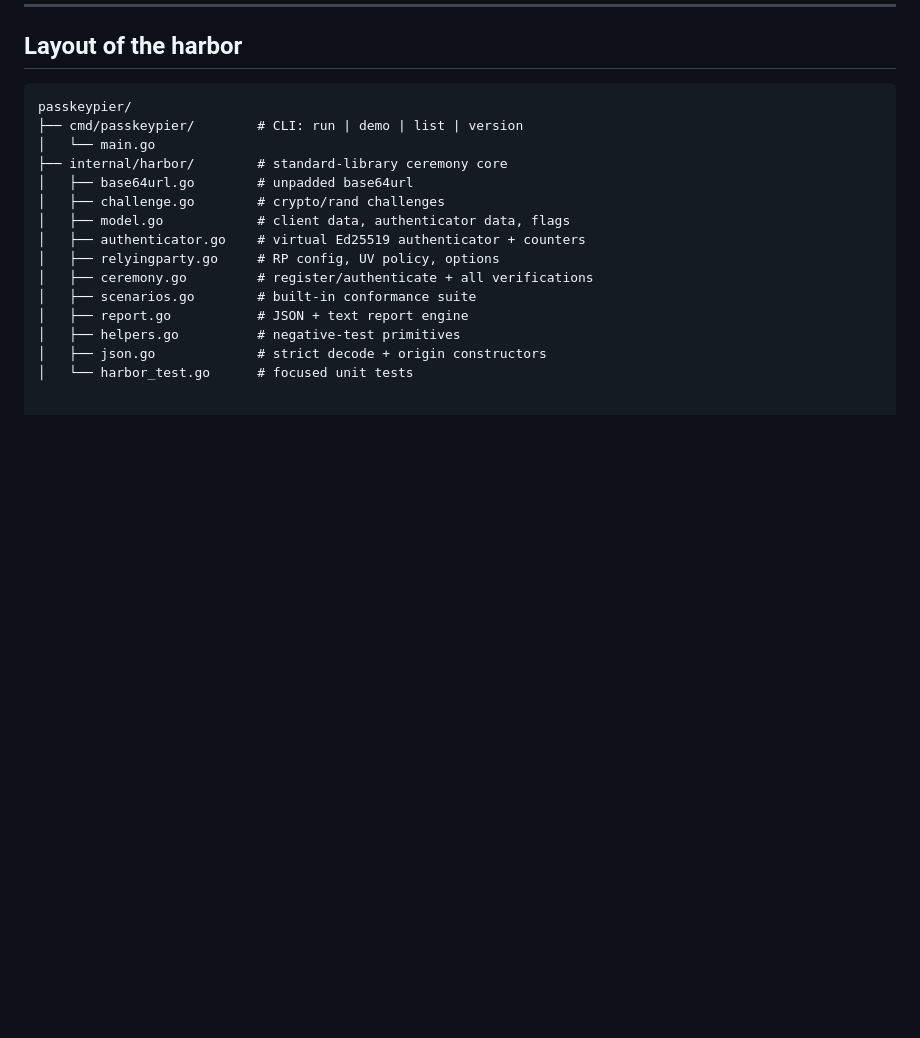
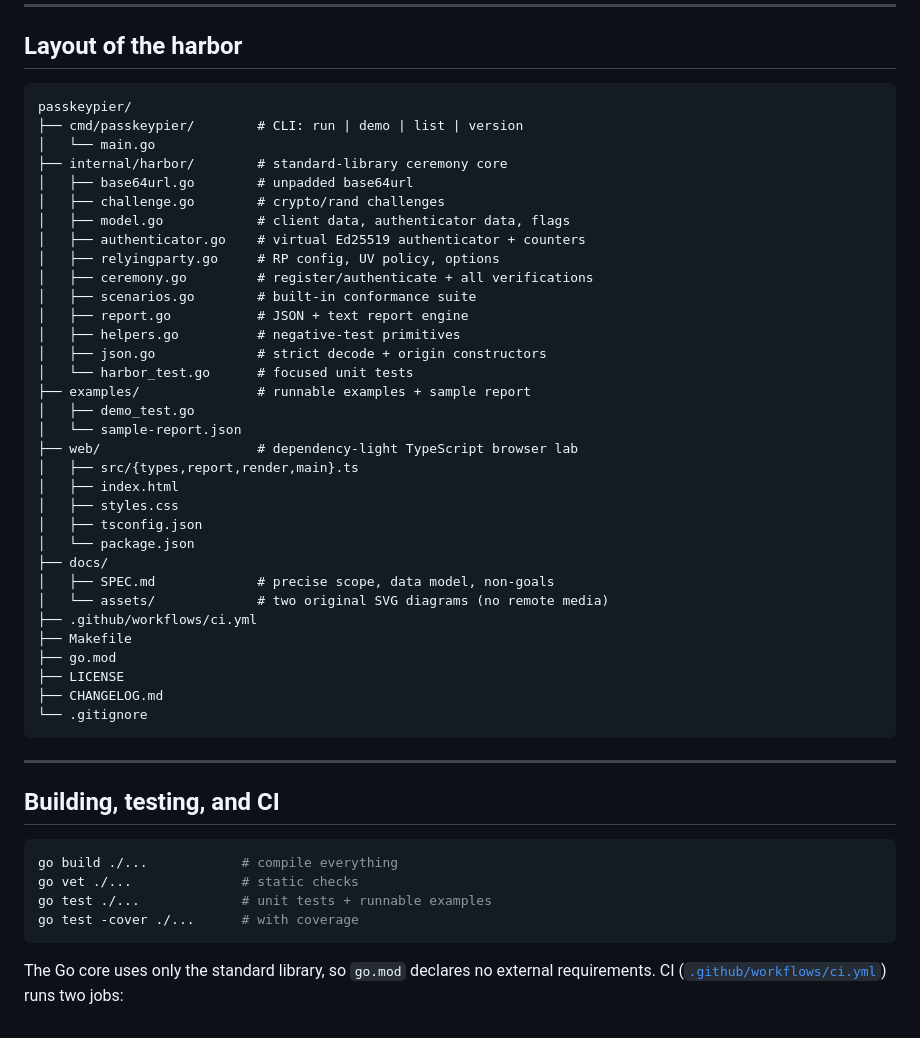
Before and after one commit to DaikiGunduz/PasskeyPier, a Markdown page: README.md, the part around the change. GitHub-like rendering; blank space fills up the shorter version.

Commit message:
docs: correct the README.md section
Worth writing down: the contract is not obvious from the types alone.

````diff
--- a/README.md
+++ b/README.md
@@ -343,3 +343,37 @@ passkeypier/
 │   ├── helpers.go          # negative-test primitives
 │   ├── json.go             # strict decode + origin constructors
 │   └── harbor_test.go      # focused unit tests
+├── examples/               # runnable examples + sample report
+│   ├── demo_test.go
+│   └── sample-report.json
+├── web/                    # dependency-light TypeScript browser lab
+│   ├── src/{types,report,render,main}.ts
+│   ├── index.html
+│   ├── styles.css
+│   ├── tsconfig.json
+│   └── package.json
+├── docs/
+│   ├── SPEC.md             # precise scope, data model, non-goals
+│   └── assets/             # two original SVG diagrams (no remote media)
+├── .github/workflows/ci.yml
+├── Makefile
+├── go.mod
+├── LICENSE
+├── CHANGELOG.md
+└── .gitignore
+```
+
+---
+
+## Building, testing, and CI
+
+```sh
+go build ./...            # compile everything
+go vet ./...              # static checks
+go test ./...             # unit tests + runnable examples
+go test -cover ./...      # with coverage
+```
+
+The Go core uses only the standard library, so `go.mod` declares no external
+requirements. CI ([`.github/workflows/ci.yml`](.github/workflows/ci.yml)) runs
+two jobs:
````
